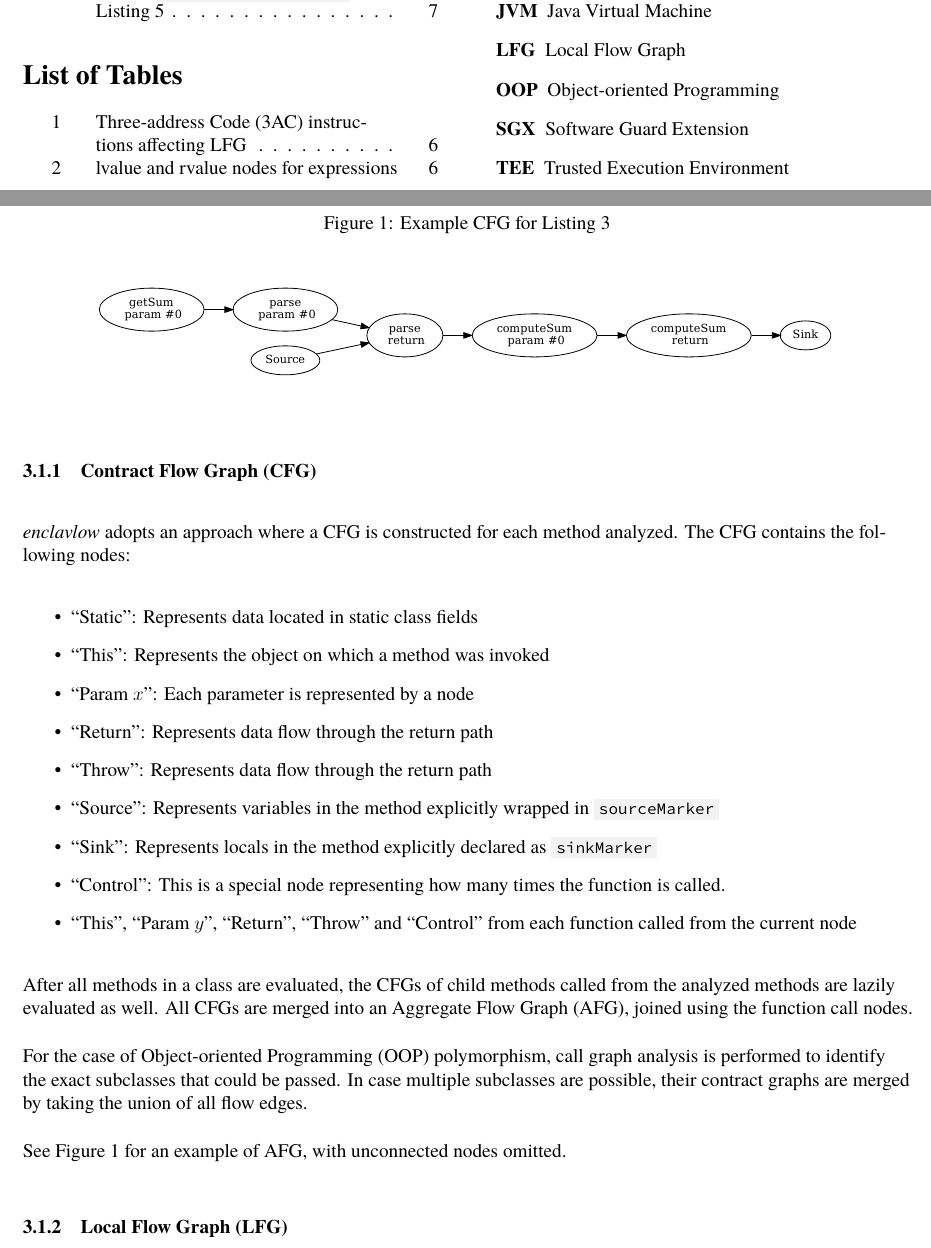
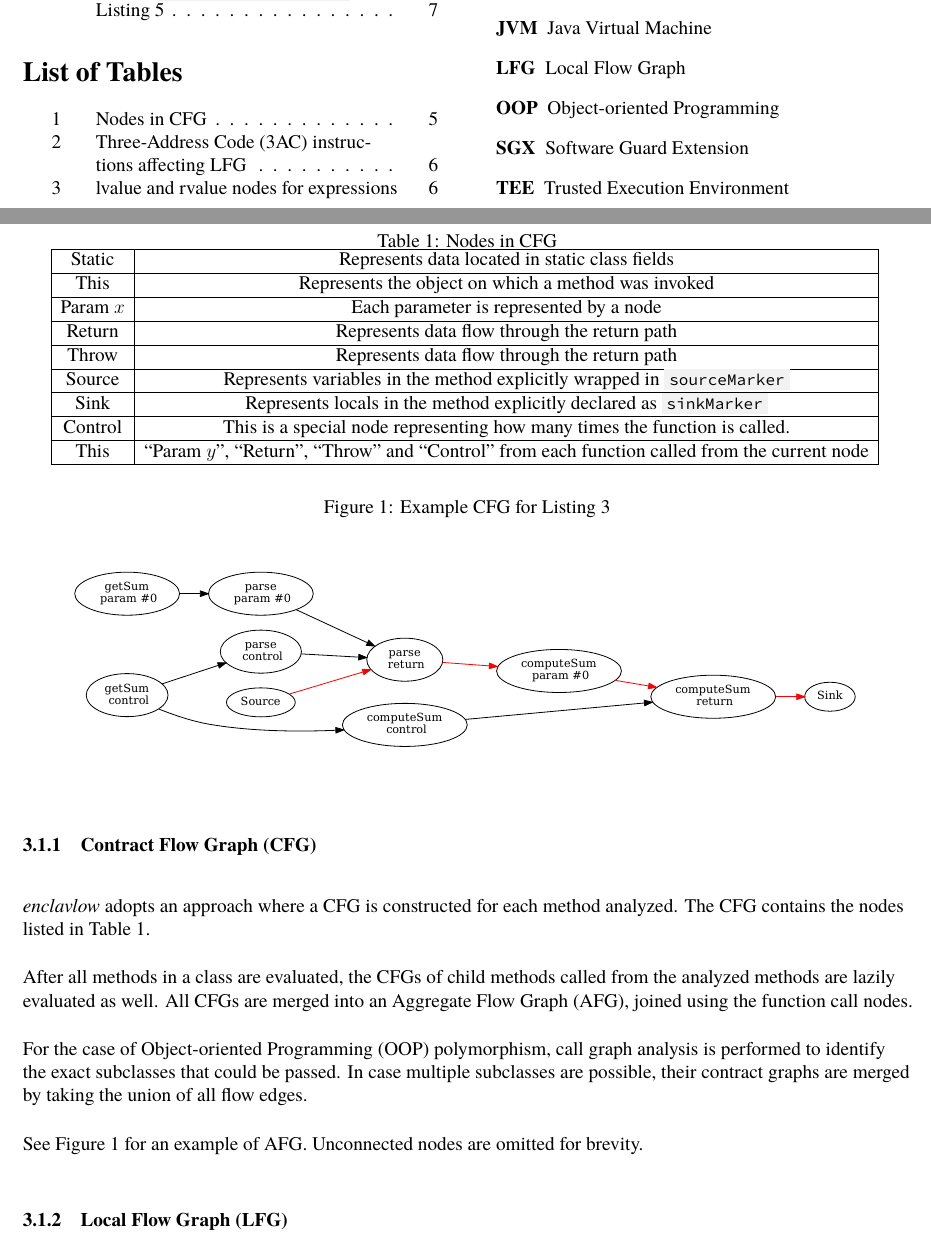
Before and after one commit to SOF3/enclavlow, a LaTeX paper (docs/report.tex, which reads docs/methodology-design.tex): two parts of pages 3 and 8 of 14, joined at a grey line, cut so that both start at the same text. The pictures show the PDF file docs/report.pdf that the author committed with the source.

Commit message:
Adjusted cfg example graph

```diff
--- a/docs/methodology-design.tex
+++ b/docs/methodology-design.tex
@@ -23,19 +23,26 @@ while in our definition, the adversary possesses write access to $x$.
 
 \subsubsection{\acf{CFG}}
 \pname{} adopts an approach where a \ac{CFG} is constructed for each method analyzed.
-The \ac{CFG} contains the following nodes:
-\begin{itemize}
-	\item \q{Static}: Represents data located in static class fields
-	\item \q{This}: Represents the object on which a method was invoked
-	\item \q{Param $x$}: Each parameter is represented by a node
-	\item \q{Return}: Represents data flow through the return path
-	\item \q{Throw}: Represents data flow through the return path
-	\item \q{Source}: Represents variables in the method explicitly wrapped in \code{sourceMarker}
-	\item \q{Sink}: Represents locals in the method explicitly declared as \code{sinkMarker}
-	\item \q{Control}: This is a special node representing how many times the function is called.
-	\item \q{This}, \q{Param $y$}, \q{Return}, \q{Throw} and \q{Control}
-		from each function called from the current node
-\end{itemize}
+The \ac{CFG} contains the nodes listed in Table \ref{tab:cfg-nodes}.
+
+\begin{table}
+	\caption{Nodes in \ac{CFG}}
+	\centering
+	\begin{tabular}{|c|c|}
+		\hline
+		Static & Represents data located in static class fields \\ \hline
+		This & Represents the object on which a method was invoked \\ \hline
+		Param $x$ & Each parameter is represented by a node \\ \hline
+		Return & Represents data flow through the return path \\ \hline
+		Throw & Represents data flow through the return path \\ \hline
+		Source & Represents variables in the method explicitly wrapped in \code{sourceMarker} \\ \hline
+		Sink & Represents locals in the method explicitly declared as \code{sinkMarker} \\ \hline
+		Control & This is a special node representing how many times the function is called. \\ \hline
+		This & \q{Param $y$}, \q{Return}, \q{Throw} and \q{Control}
+		from each function called from the current node \\ \hline
+	\end{tabular}
+	\label{tab:cfg-nodes}
+\end{table}
 
 After all methods in a class are evaluated,
 the CFGs of child methods called from the analyzed methods
@@ -49,8 +56,8 @@ the exact subclasses that could be passed.
 In case multiple subclasses are possible,
 their contract graphs are merged by taking the union of all flow edges.
 
-See Figure~\ref{fig:SourceSinkContract} for an example of \ac{AFG},
-with unconnected nodes omitted.
+See Figure~\ref{fig:SourceSinkContract} for an example of \ac{AFG}.
+Unconnected nodes are omitted for brevity.
 
 \begin{figure}
 	\caption{Example \ac{CFG} for Listing~\ref{lst:SourceSinkExample}}
@@ -65,3 +79,2 @@ with unconnected nodes omitted.
 			getSumParam0 -> parseParam0;
 			parseParam0 -> parseReturn;
-			"Source" -> parseReturn;
```
Also changed, not shown: docs/abbr.tex (+1 -1 lines), docs/report.pdf, docs/methodology-design.tex (20 more changed lines).
